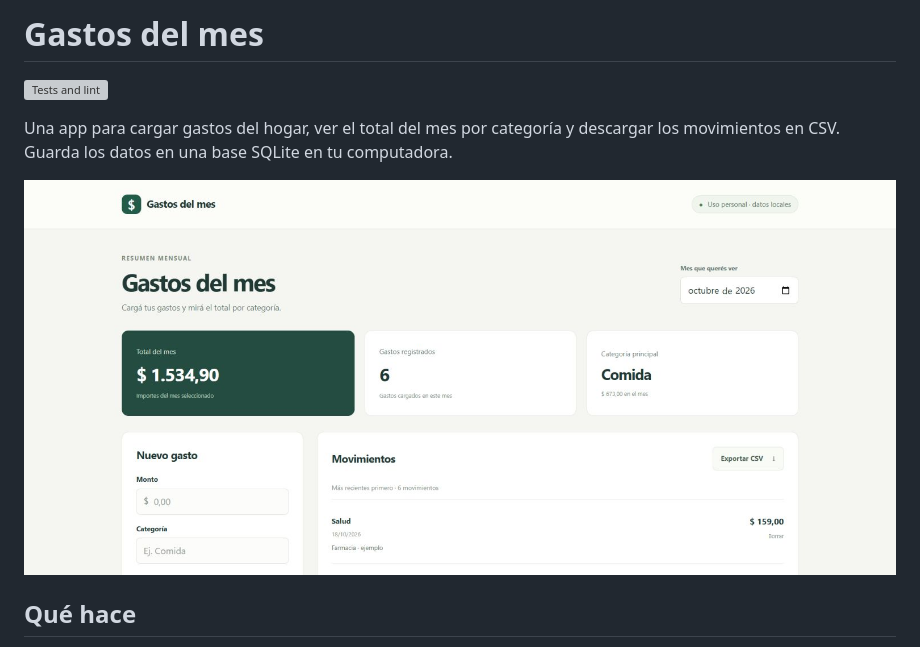
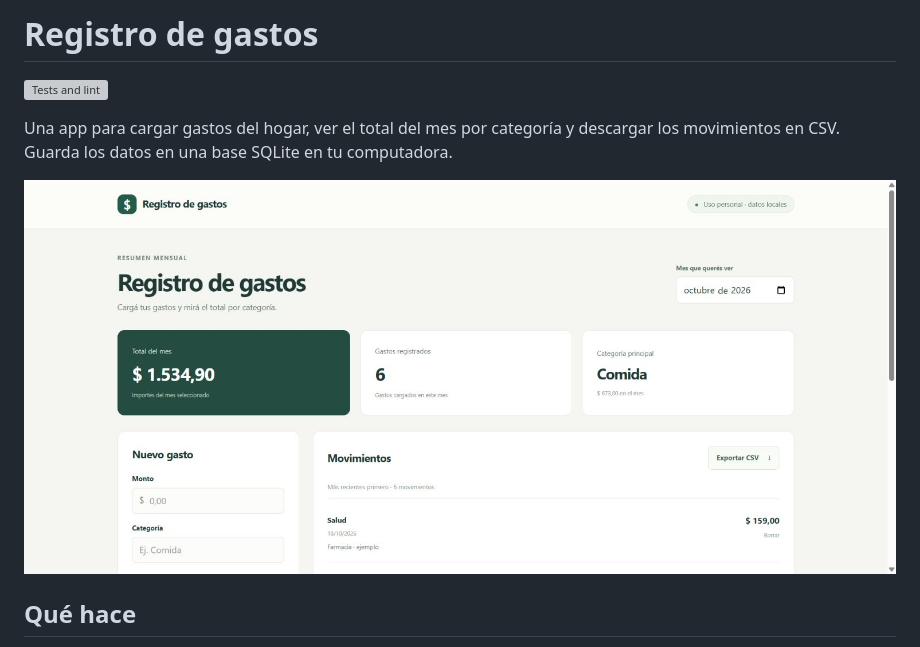
Before and after one commit to juliomarianocampuzano-git/registro-gastos, a Markdown page: README.md, the part around one of its changes. Drawn GitHub-style; pictures changed too: docs/demo.jpg; grey boxes are pictures that could not be loaded.

Commit message:
Cambiar el nombre a Registro de gastos y actualizar la presentación

```diff
--- a/README.md
+++ b/README.md
@@ -1,2 +1,2 @@
-# Gastos del mes
+# Registro de gastos
 
```
Also changed, not shown: other parts of README.md (+1 -1 lines), 2 other files.
